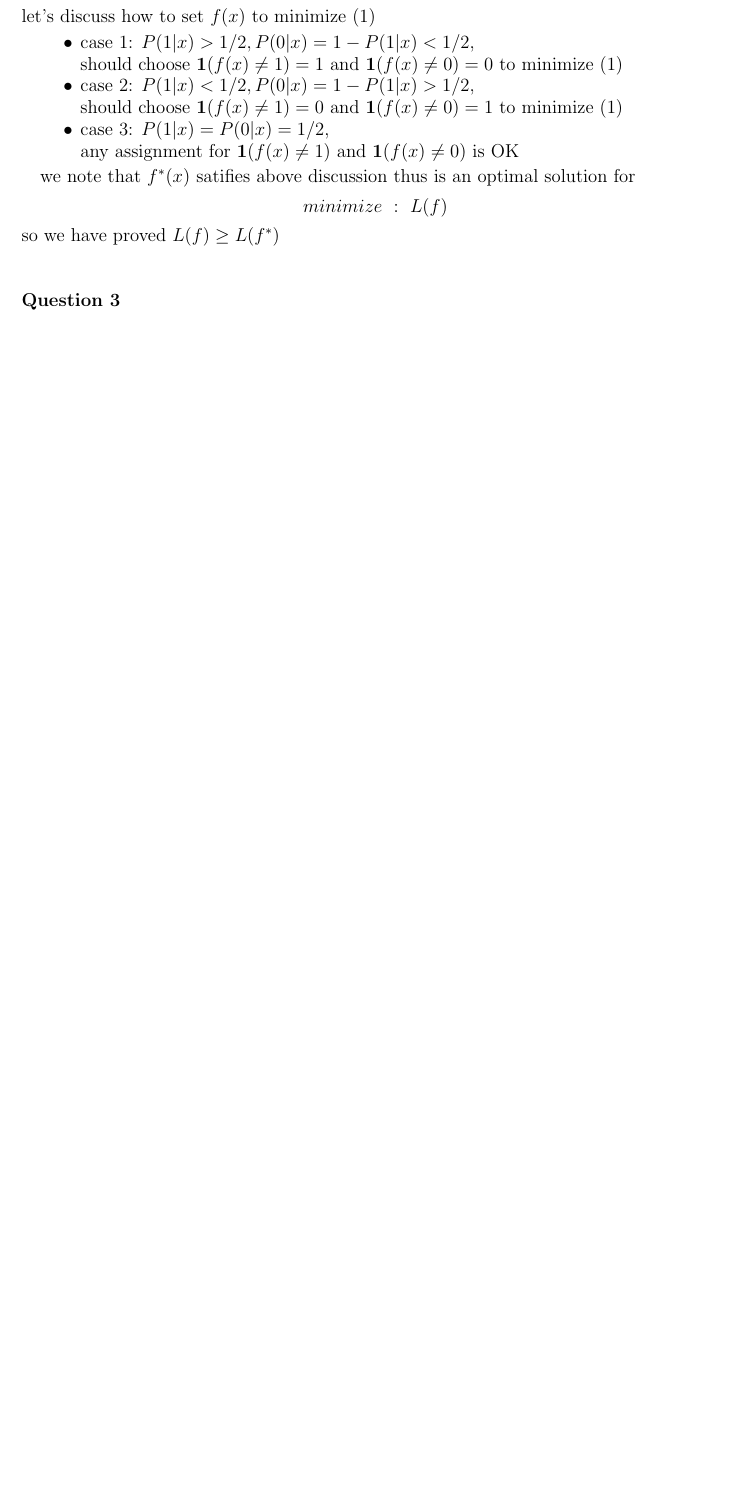
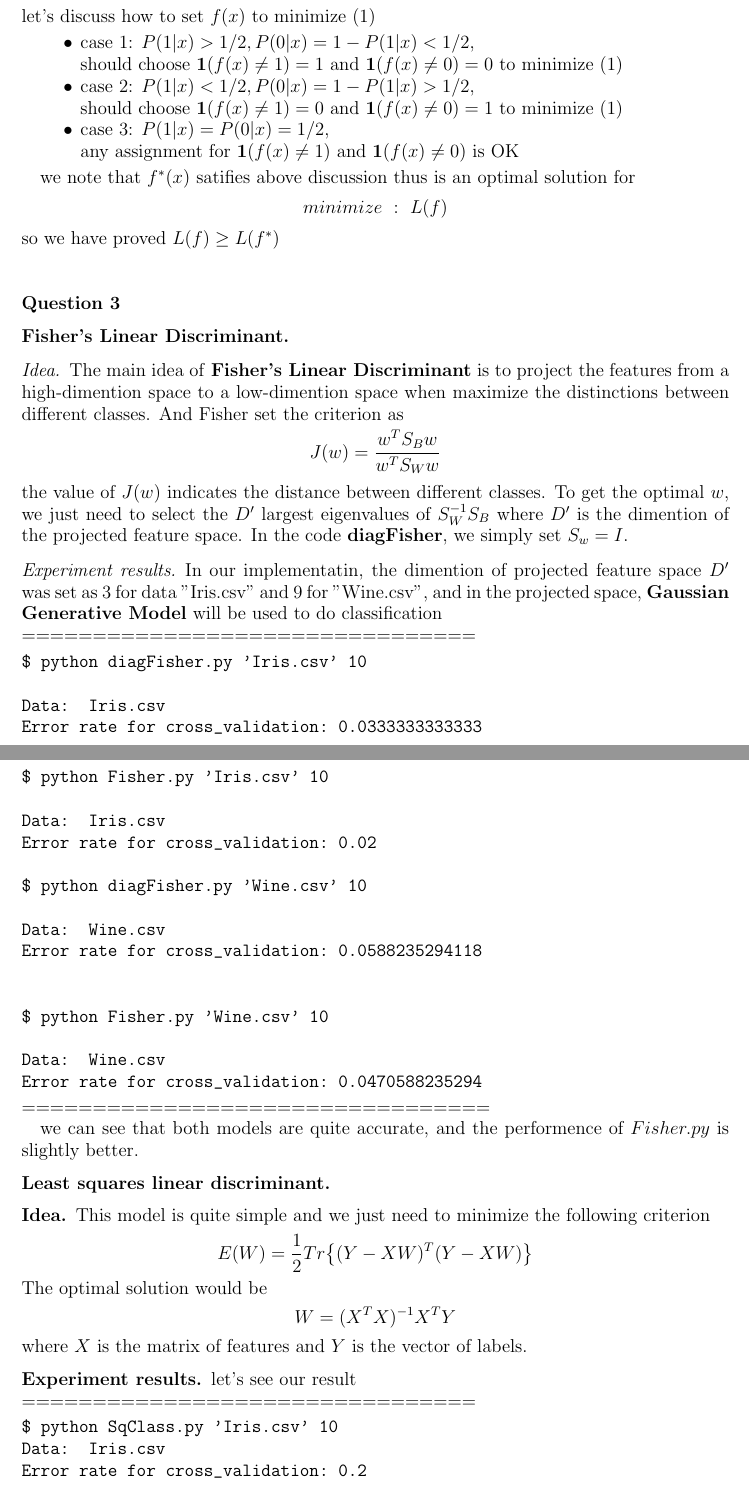
Before and after one commit to jiecaoc/WorkSample, a LaTeX problem sheet (machine_learing/hw1/solution_hw1.tex): part of page 2 of 2 before the commit and two parts of pages 2 and 3 of 3 after it, the two joined at a grey line, cut so that both start at the same text, the shorter picture padded with empty space. Compiled offline with pdfLaTeX.

Commit message:
add more content

```diff
--- a/machine_learing/hw1/solution_hw1.tex
+++ b/machine_learing/hw1/solution_hw1.tex
@@ -112,8 +118,82 @@ $$
 so we have proved $L(f) \geq L(f^*)$
 
 
+%%%%%%%%%%%%%%%%%%%%%%%%%%%%%%%%%%%%%%%%%%%%%
+\section*{Question 3}
+\subsection*{Fisher's Linear Discriminant}
+\subsubsection*{Idea}
+The main idea of \textbf{Fisher's Linear Discriminant} is to project the
+features from a high-dimention space to a low-dimention space when maximize the
+distinctions between different classes.  And Fisher set the criterion as
+$$
+	J(w) = \frac{w^TS_Bw}{w^TS_Ww}
+$$
+the value of $J(w)$ indicates the distance between different classes.
+To get the optimal $w$, we just need to select the $D'$ largest eigenvalues of $S_W^{-1}S_B$ where $D'$ is the dimention of the projected feature space.
+In the code \textbf{diagFisher}, we simply set $S_w = I$.
+\subsubsection*{Experiment results}
+In our implementatin, the dimention of projected feature space $D'$ was set as $3$ for
+data "Iris.csv" and $9$ for "Wine.csv", and in the projected space, \textbf{Gaussian Generative Model} will be used to do classification\\
+================================
 
-\section*{Question 3}
+
+\begin{verbatim}
+$ python diagFisher.py 'Iris.csv' 10
+
+Data:  Iris.csv
+Error rate for cross_validation: 0.0333333333333
+
+$ python Fisher.py 'Iris.csv' 10
+
+Data:  Iris.csv
+Error rate for cross_validation: 0.02
+
+$ python diagFisher.py 'Wine.csv' 10
+
+Data:  Wine.csv
+Error rate for cross_validation: 0.0588235294118
+
+
+$ python Fisher.py 'Wine.csv' 10
+
+Data:  Wine.csv
+Error rate for cross_validation: 0.0470588235294
+\end{verbatim}
+=================================
+
+we can see that both models are quite accurate, and the performence of $Fisher.py$ is
+slightly better.
+
+
+
+\subsection*{Least squares linear discriminant}
+\subsection*{Idea}
+This model is quite simple and we just need to minimize the following criterion
+$$
+	E(W) = \frac{1}{2}Tr\big \{ (Y - XW)^T (Y-XW) \big \}
+$$
+The optimal solution would be
+$$
+	W = (X^TX)^{-1}X^TY
+$$
+where $X$ is the matrix of features and $Y$ is the vector of labels.
+
+\subsection*{Experiment results}
+let's see our result\\
+================================
+\begin{verbatim}
+$ python SqClass.py 'Iris.csv' 10
+Data:  Iris.csv
+Error rate for cross_validation: 0.2
+
+$ python SqClass.py 'Wine.csv' 10
+Data:  Wine.csv
+Error rate for cross_validation: 0.0235294117647
+\end{verbatim}
+=================================
+
+much worse than \textbf{Fisher's} method for data 'Iris.csv',
+but better for 'Wine.csv'
 
 
 \end{document}
```
Also changed, not shown: machine_learing/hw1/solution_hw1.pdf, machine_learing/hw1/solution_hw1.tex (6 more changed lines).
